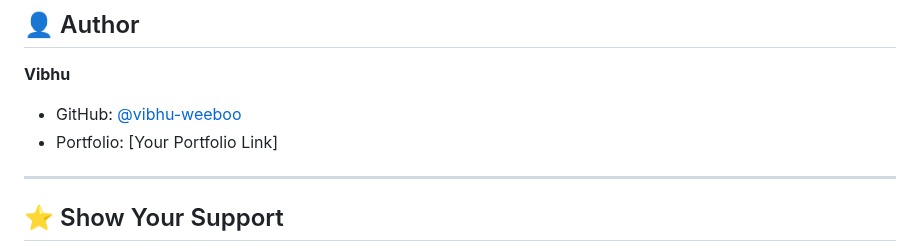
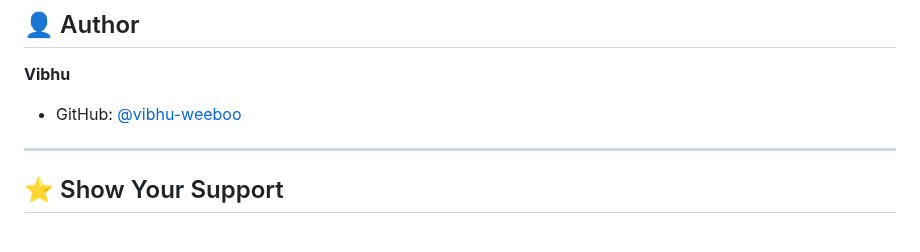
Before and after one commit to vibhu-weeboo/CodeSnap, a Markdown page: README.md, the part around the change. Drawn GitHub-style.

Commit message:
Remove portfolio link from README
Removed placeholder for portfolio link in README.

```diff
--- a/README.md
+++ b/README.md
@@ -165,7 +165,6 @@ Distributed under the MIT License. See `LICENSE` file for more information.
 **Vibhu**
 
 - GitHub: [@vibhu-weeboo](https://github.com/vibhu-weeboo)
-- Portfolio: [Your Portfolio Link]
 
 ---
 
```
